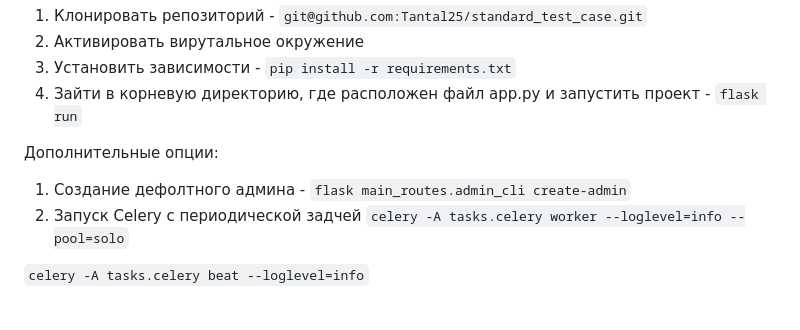
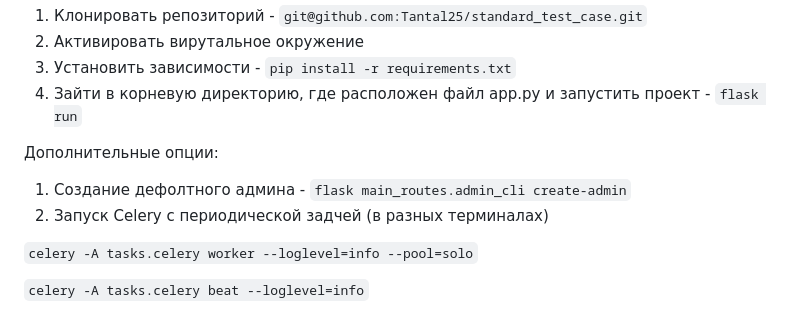
Before and after one commit to Tantal25/standard_test_case, a Markdown page: README.md, the part around the change. GitHub-like rendering.

```diff
--- a/README.md
+++ b/README.md
@@ -42,7 +42,8 @@
 
 Дополнительные опции:
 1. Создание дефолтного админа - `flask main_routes.admin_cli create-admin`
-2. Запуск Celery с периодической задчей
+2. Запуск Celery с периодической задчей (в разных терминалах)
+
   `celery -A tasks.celery worker --loglevel=info --pool=solo`
 
   `celery -A tasks.celery beat --loglevel=info`
```
